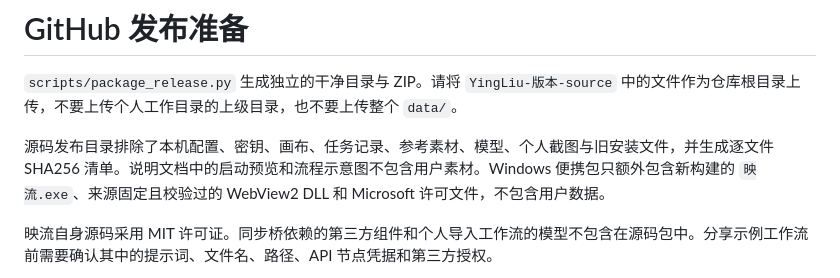
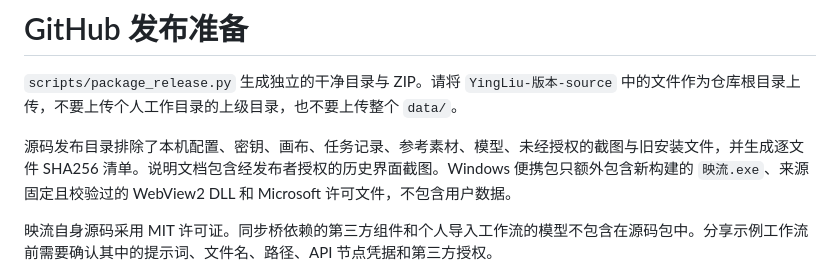
Before and after one commit to che59064-spec/YingLiu, a Markdown page: docs/发布说明.md, the part around the change. Rendered like a GitHub page.

```diff
--- a/docs/发布说明.md
+++ b/docs/发布说明.md
@@ -2,7 +2,7 @@
 
 `scripts/package_release.py` 生成独立的干净目录与 ZIP。请将 `YingLiu-版本-source` 中的文件作为仓库根目录上传，不要上传个人工作目录的上级目录，也不要上传整个 `data/`。
 
-源码发布目录排除了本机配置、密钥、画布、任务记录、参考素材、模型、个人截图与旧安装文件，并生成逐文件 SHA256 清单。说明文档中的启动预览和流程示意图不包含用户素材。Windows 便携包只额外包含新构建的 `映流.exe`、来源固定且校验过的 WebView2 DLL 和 Microsoft 许可文件，不包含用户数据。
+源码发布目录排除了本机配置、密钥、画布、任务记录、参考素材、模型、未经授权的截图与旧安装文件，并生成逐文件 SHA256 清单。说明文档包含经发布者授权的历史界面截图。Windows 便携包只额外包含新构建的 `映流.exe`、来源固定且校验过的 WebView2 DLL 和 Microsoft 许可文件，不包含用户数据。
 
 映流自身源码采用 MIT 许可证。同步桥依赖的第三方组件和个人导入工作流的模型不包含在源码包中。分享示例工作流前需要确认其中的提示词、文件名、路径、API 节点凭据和第三方授权。
 
```
Also changed, not shown: README.md (+10 -10 lines), docs/assets/screen-main-interface.png, docs/assets/screen-media-library.png, docs/assets/screen-motion-workflow.png, docs/assets/screen-prompt-optimizer.png, docs/assets/screen-task-history.png, docs/assets/screen-video-join.png.
